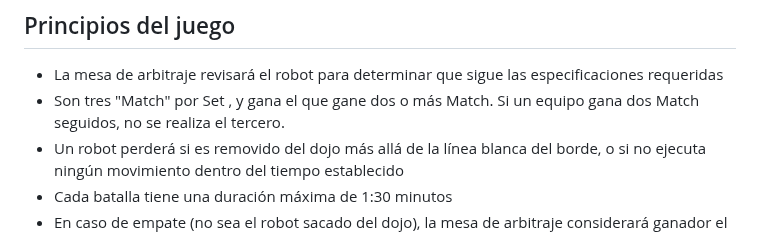
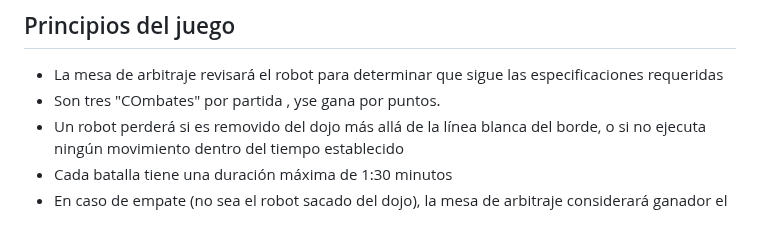
Before and after one commit to Universidad-Cenfotec/Sumobot, a Markdown page: README.md, the part around the change. GitHub-like rendering.

```diff
--- a/README.md
+++ b/README.md
@@ -131,7 +131,7 @@ Si por alguna razón quiere resetear el Sumobot a los archivos iniciales, cargue
 ## Principios del juego
 
 - La mesa de arbitraje revisará el robot para determinar que sigue las especificaciones requeridas
-- Son tres "Match" por Set , y gana el que gane dos o más Match. Si un equipo gana dos Match seguidos, no se realiza el tercero.
+- Son tres "COmbates" por partida , yse gana por puntos.
 - Un robot perderá si es removido del dojo más allá de la línea blanca del borde, o si no ejecuta ningún movimiento dentro del tiempo establecido
 - Cada batalla tiene una duración máxima de 1:30 minutos
 - En caso de empate (no sea el robot sacado del dojo), la mesa de arbitraje considerará ganador el robot con mayor número de ataques
```
